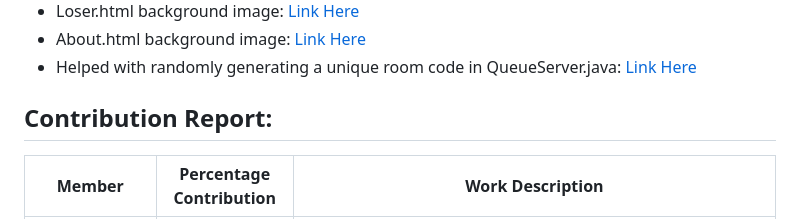
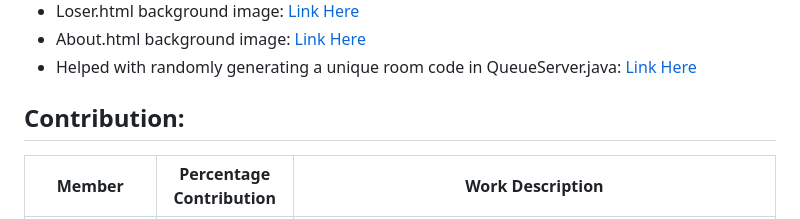
Before and after one commit to AdamKolodziejczak/Code-Monstor-Turn-Battle-Game-, a Markdown page: README.md, the part around the change. Drawn GitHub-style.

```diff
--- a/README.md
+++ b/README.md
@@ -50,7 +50,7 @@ battle class at the same time.  We solved this condition using synchronized bloc
 - About.html background image: [Link Here](https://dribbble.com/shots/2303888-Lava-Animation)
 - Helped with randomly generating a unique room code in QueueServer.java: [Link Here](https://ioflood.com/blog/java-uuid/#:~:text=There%20are%20various%20methods%20to,each%20time%20it%20is%20ran.)
 
-## Contribution Report:
+## Contribution:
 
 | Member      | Percentage Contribution| Work Description  |
 | ------------- | ------------- | -------------|
```
